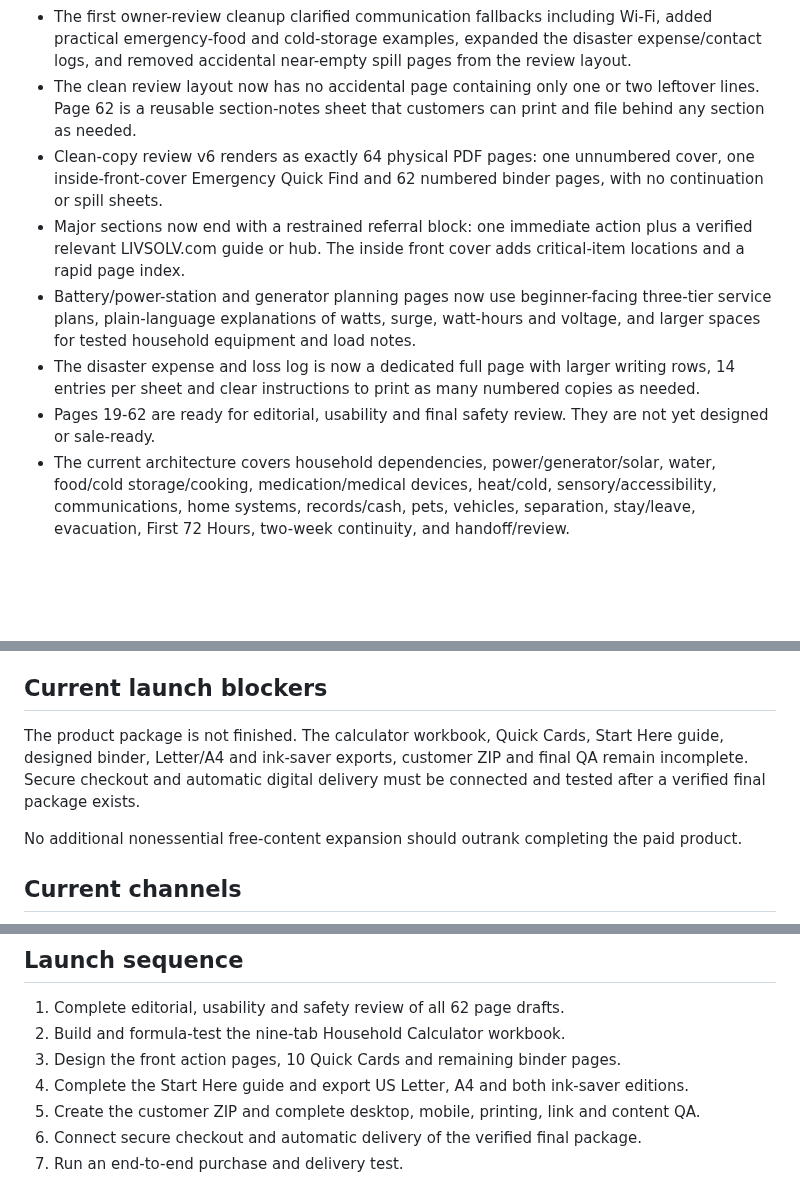
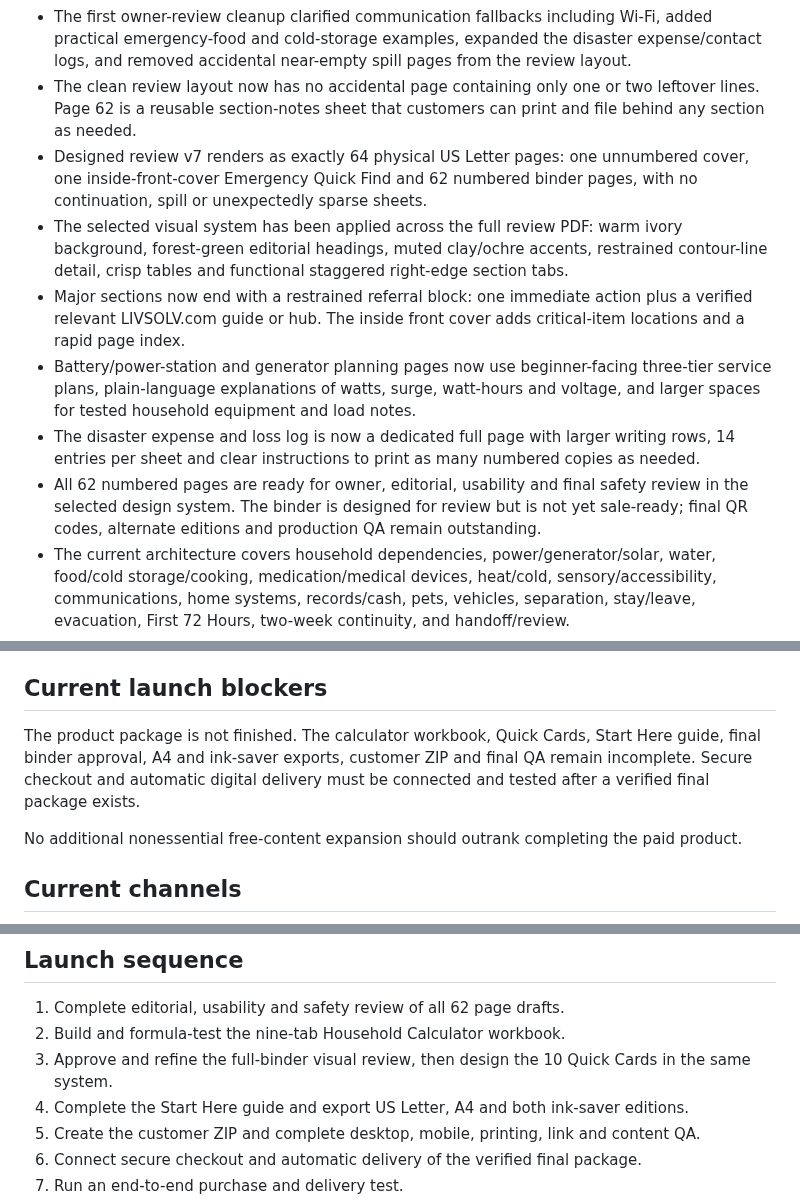
Before and after one commit to eyesonproductions-lgtm/LIVSOLV, a Markdown page: PROJECT_STATUS.md, 3 parts joined by grey strips. Drawn GitHub-style; blank space fills up the shorter version.

Commit message:
Lock binder visual system and section tabs

```diff
--- a/PROJECT_STATUS.md
+++ b/PROJECT_STATUS.md
@@ -21,11 +21,12 @@ This is a calm household emergency decision system, not a generic checklist or a
 - The opening structure now uses page 1 for immediate emergency action, page 2 for a 15-minute advance setup, and page 3 for a three-tier household job plan with eight assignment rows.
 - The first owner-review cleanup clarified communication fallbacks including Wi-Fi, added practical emergency-food and cold-storage examples, expanded the disaster expense/contact logs, and removed accidental near-empty spill pages from the review layout.
 - The clean review layout now has no accidental page containing only one or two leftover lines. Page 62 is a reusable section-notes sheet that customers can print and file behind any section as needed.
-- Clean-copy review v6 renders as exactly 64 physical PDF pages: one unnumbered cover, one inside-front-cover Emergency Quick Find and 62 numbered binder pages, with no continuation or spill sheets.
+- Designed review v7 renders as exactly 64 physical US Letter pages: one unnumbered cover, one inside-front-cover Emergency Quick Find and 62 numbered binder pages, with no continuation, spill or unexpectedly sparse sheets.
+- The selected visual system has been applied across the full review PDF: warm ivory background, forest-green editorial headings, muted clay/ochre accents, restrained contour-line detail, crisp tables and functional staggered right-edge section tabs.
 - Major sections now end with a restrained referral block: one immediate action plus a verified relevant LIVSOLV.com guide or hub. The inside front cover adds critical-item locations and a rapid page index.
 - Battery/power-station and generator planning pages now use beginner-facing three-tier service plans, plain-language explanations of watts, surge, watt-hours and voltage, and larger spaces for tested household equipment and load notes.
 - The disaster expense and loss log is now a dedicated full page with larger writing rows, 14 entries per sheet and clear instructions to print as many numbered copies as needed.
-- Pages 19-62 are ready for editorial, usability and final safety review. They are not yet designed or sale-ready.
+- All 62 numbered pages are ready for owner, editorial, usability and final safety review in the selected design system. The binder is designed for review but is not yet sale-ready; final QR codes, alternate editions and production QA remain outstanding.
 - The current architecture covers household dependencies, power/generator/solar, water, food/cold storage/cooking, medication/medical devices, heat/cold, sensory/accessibility, communications, home systems, records/cash, pets, vehicles, separation, stay/leave, evacuation, First 72 Hours, two-week continuity, and handoff/review.
 - The previously shortened First 72 Hours ZIP, old 25-page binder, and old `Systems Down: First 72 Hours` product name are superseded.
 - The staged sales page exists at `systems-down-household-binder.html`, remains `noindex`, and has a disabled checkout button.
@@ -42,7 +43,7 @@ This is a calm household emergency decision system, not a generic checklist or a
 
 ## Current launch blockers
 
-The product package is not finished. The calculator workbook, Quick Cards, Start Here guide, designed binder, Letter/A4 and ink-saver exports, customer ZIP and final QA remain incomplete. Secure checkout and automatic digital delivery must be connected and tested after a verified final package exists.
+The product package is not finished. The calculator workbook, Quick Cards, Start Here guide, final binder approval, A4 and ink-saver exports, customer ZIP and final QA remain incomplete. Secure checkout and automatic digital delivery must be connected and tested after a verified final package exists.
 
 No additional nonessential free-content expansion should outrank completing the paid product.
 
@@ -57,7 +58,7 @@ No additional nonessential free-content expansion should outrank completing the
 
 1. Complete editorial, usability and safety review of all 62 page drafts.
 2. Build and formula-test the nine-tab Household Calculator workbook.
-3. Design the front action pages, 10 Quick Cards and remaining binder pages.
+3. Approve and refine the full-binder visual review, then design the 10 Quick Cards in the same system.
 4. Complete the Start Here guide and export US Letter, A4 and both ink-saver editions.
 5. Create the customer ZIP and complete desktop, mobile, printing, link and content QA.
 6. Connect secure checkout and automatic delivery of the verified final package.
```
